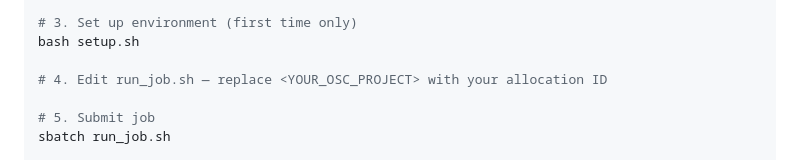
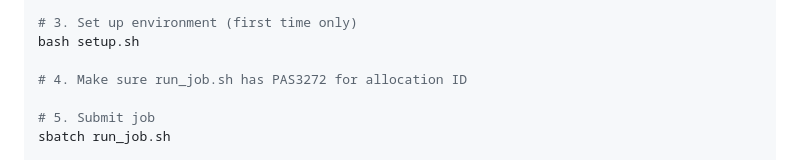
Before and after one commit to surya-suresh/financialnlp, a Markdown page: README.md, the part around the change. GitHub-like rendering.

```diff
--- a/README.md
+++ b/README.md
@@ -85,7 +85,7 @@ cd project
 # 3. Set up environment (first time only)
 bash setup.sh
 
-# 4. Edit run_job.sh — replace <YOUR_OSC_PROJECT> with your allocation ID
+# 4. Make sure run_job.sh has PAS3272 for allocation ID
 
 # 5. Submit job
 sbatch run_job.sh
```
